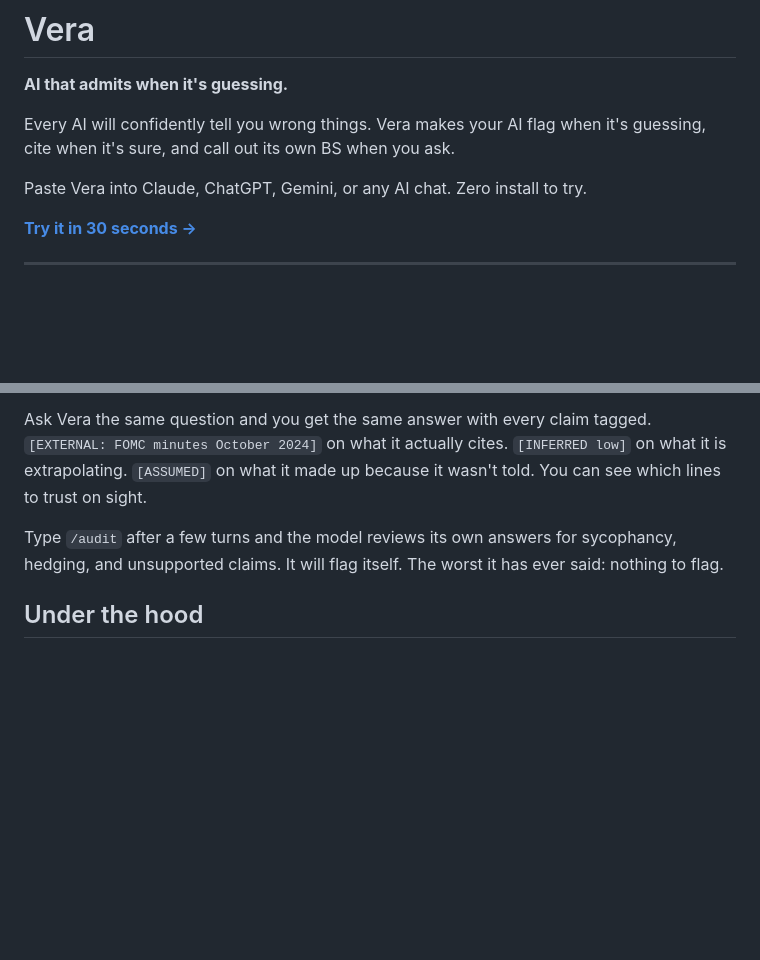
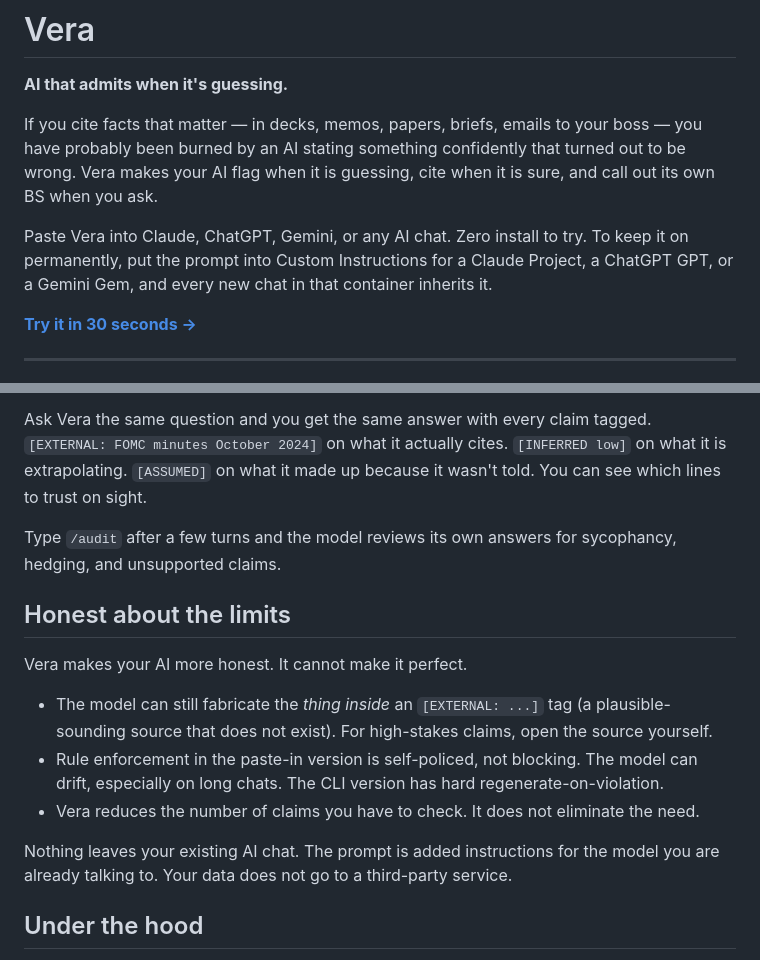
Before and after one commit to iamitp/vera, a Markdown page: README.md, 2 parts joined by grey strips. Rendered like a GitHub page; blank space fills up the shorter version.

Commit message:
Tighten audience, show persistence path, own the limits
Ten-persona simulation revealed four consistent breaks:

- "Anyone who uses AI" was audience overreach. The real fit is
  people who cite facts for stakes (marketing, legal, research,
  journalism, finance, students). Casuals bounce, engineers want
  the CLI path.

- Single-use friction. Priya/Mike/Kenji would try once, forget,
  revert. The Custom Instructions path existed in the README but
  was not prominent. Now in the first paragraph of the pitch.

- The fake-citation blindspot (Anjali and Sarah both hit it).
  The model can still fabricate the thing inside an [EXTERNAL]
  tag. New "Honest about the limits" section owns this so
  high-stakes users do not lose trust on first read.

- Enterprise-compliance silence (Hassan). Added: "Nothing leaves
  your existing AI chat. The prompt is added instructions for
  the model you are already talking to."

Headline and paint-point opener unchanged.

```diff
--- a/README.md
+++ b/README.md
@@ -2,9 +2,9 @@
 
 **AI that admits when it's guessing.**
 
-Every AI will confidently tell you wrong things. Vera makes your AI flag when it's guessing, cite when it's sure, and call out its own BS when you ask.
+If you cite facts that matter — in decks, memos, papers, briefs, emails to your boss — you have probably been burned by an AI stating something confidently that turned out to be wrong. Vera makes your AI flag when it is guessing, cite when it is sure, and call out its own BS when you ask.
 
-Paste Vera into Claude, ChatGPT, Gemini, or any AI chat. Zero install to try.
+Paste Vera into Claude, ChatGPT, Gemini, or any AI chat. Zero install to try. To keep it on permanently, put the prompt into Custom Instructions for a Claude Project, a ChatGPT GPT, or a Gemini Gem, and every new chat in that container inherits it.
 
 [**Try it in 30 seconds →**](PROMPT.md)
 
@@ -16,7 +16,17 @@ Ask a regular AI a hard factual question and you get one paragraph of smooth pro
 
 Ask Vera the same question and you get the same answer with every claim tagged. `[EXTERNAL: FOMC minutes October 2024]` on what it actually cites. `[INFERRED low]` on what it is extrapolating. `[ASSUMED]` on what it made up because it wasn't told. You can see which lines to trust on sight.
 
-Type `/audit` after a few turns and the model reviews its own answers for sycophancy, hedging, and unsupported claims. It will flag itself. The worst it has ever said: nothing to flag.
+Type `/audit` after a few turns and the model reviews its own answers for sycophancy, hedging, and unsupported claims.
+
+## Honest about the limits
+
+Vera makes your AI more honest. It cannot make it perfect.
+
+- The model can still fabricate the *thing inside* an `[EXTERNAL: ...]` tag (a plausible-sounding source that does not exist). For high-stakes claims, open the source yourself.
+- Rule enforcement in the paste-in version is self-policed, not blocking. The model can drift, especially on long chats. The CLI version has hard regenerate-on-violation.
+- Vera reduces the number of claims you have to check. It does not eliminate the need.
+
+Nothing leaves your existing AI chat. The prompt is added instructions for the model you are already talking to. Your data does not go to a third-party service.
 
 ## Under the hood
 
```
